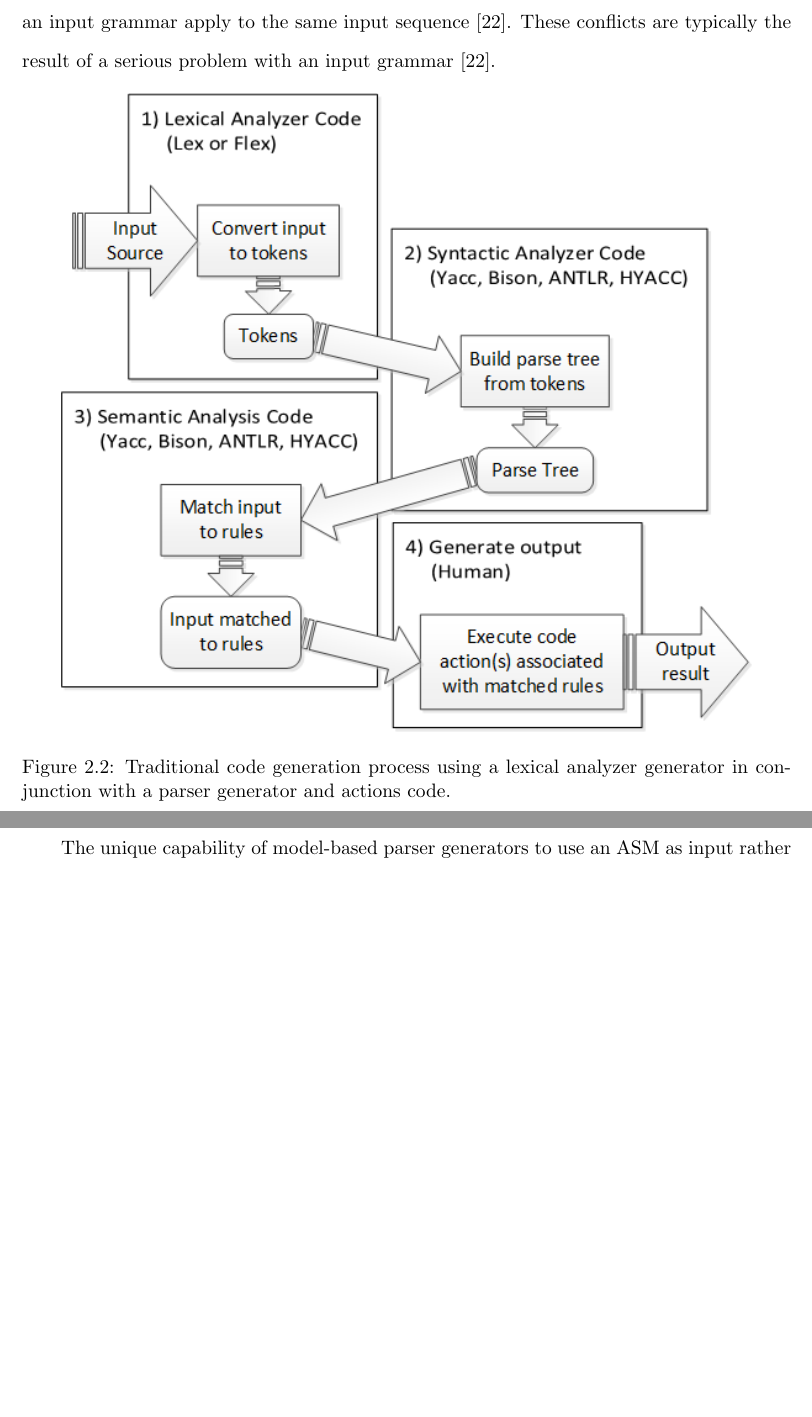
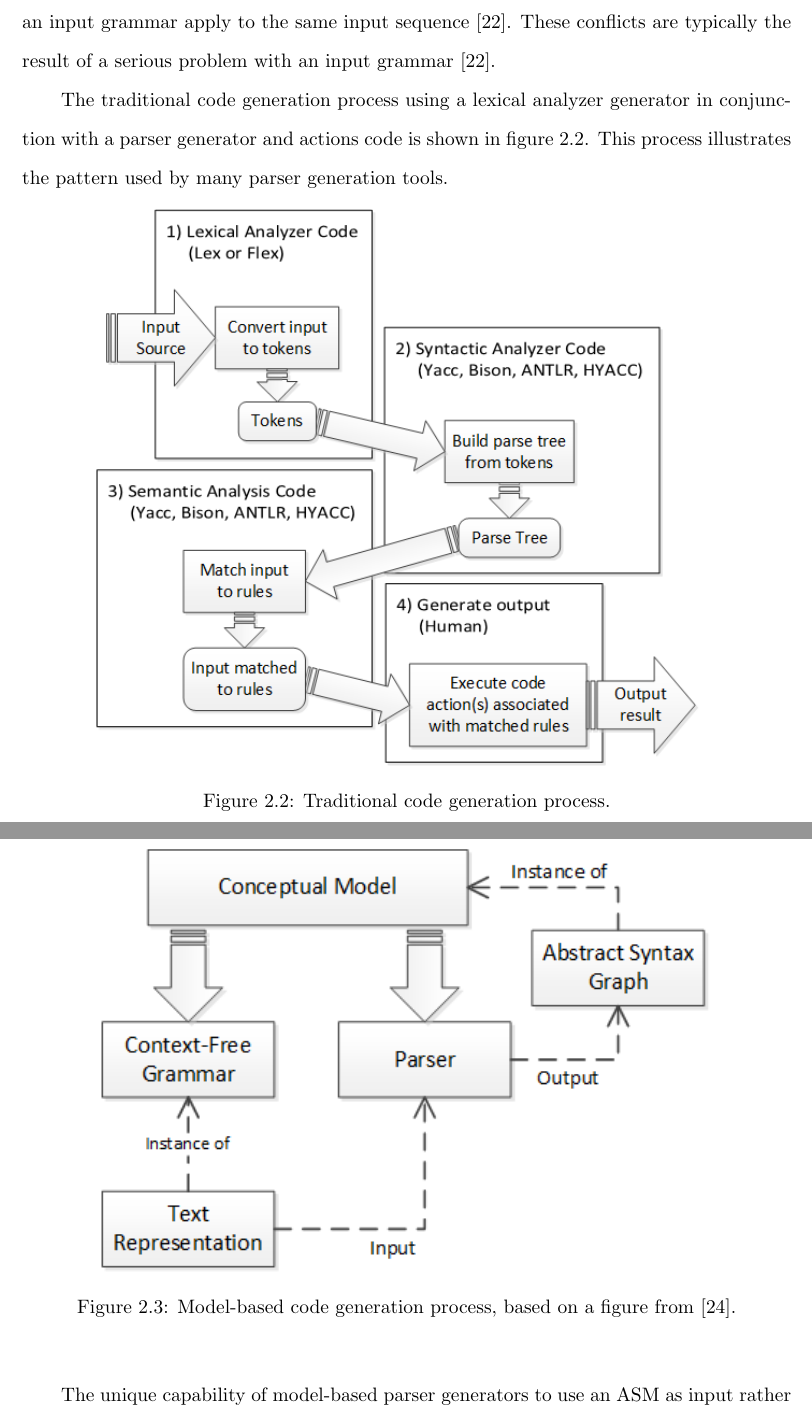
Before and after one commit to JasonGYoung/ProjectReport, a LaTeX thesis (report.tex, which reads chapter2.tex): two parts of pages 13 and 15 of 60 before the commit and two parts of pages 13 and 15 of 61 after it, joined at a grey line, cut so that both start at the same text, the shorter picture padded with empty space. Compiled offline with pdfLaTeX.

Commit message:
Made a few grammatical changes, added a new model-based parser gen figure, and changed the traditional one to better fit in the report.

```diff
--- a/chapter2.tex
+++ b/chapter2.tex
@@ -30,10 +30,13 @@ A predicated-LL(k) parser called ANTLR \cite{parr_01} was introduced by Parr and
 \indent
 The HYACC (Hawaii Yacc) parser generator first released in 2008 supports complete LR(0), LALR(1), LR(1), and partial LR(k) \cite{chen_01,chen_02}.  HYACC is compatible with Yacc and Bison input grammars and works with Lex.  The HYACC parser generator is notable because it can resolve reduce/reduce conflicts through its implementation of the LR(1) parser generation algorithm \cite{chen_01}.  Reduce/reduce conflicts occur when two or more rules in an input grammar apply to the same input sequence \cite{free_01}.  These conflicts are typically the result of a serious problem with an input grammar \cite{free_01}.
 
-\begin{figure}[htbp]
+\indent
+The traditional code generation process using a lexical analyzer generator in conjunction with a parser generator and actions code is shown in figure~\ref{fig:TraditionalCodeGenProcess}.  This process illustrates the pattern used by many parser generation tools.
+
+\begin{figure}[h!]
 \centering
 \includegraphics[width=0.9\textwidth]{figures/TraditionalCodeGenProcess.png}
-\caption{Traditional code generation process using a lexical analyzer generator in conjunction with a parser generator and actions code.}
+\caption{Traditional code generation process.}
 \label{fig:TraditionalCodeGenProcess}
 \end{figure}
 
@@ -47,3 +51,9 @@ Model-based parser generators provide an alternative to traditional parser gener
+\begin{figure}[h!]
+\centering
+\includegraphics[width=0.9\textwidth]{figures/ModelBasedCodeGenProcess.png}
+\caption[Model-based code generation process.]{Model-based code generation process, based on a figure from \cite{quesada_02}.}
+\label{fig:ModelBasedCodeGenProcess}
+\end{figure}
 
 \indent
 Since grammar specifications are not needed by model-based parser generators they can offer several advantages over traditional parser generators \cite{quesada_02}:
```
Also changed, not shown: figures/ModelBasedCodeGenProcess.png (added), figures/TraditionalCodeGenProcess.png, report.pdf, chapter2.tex (9 more changed lines).
